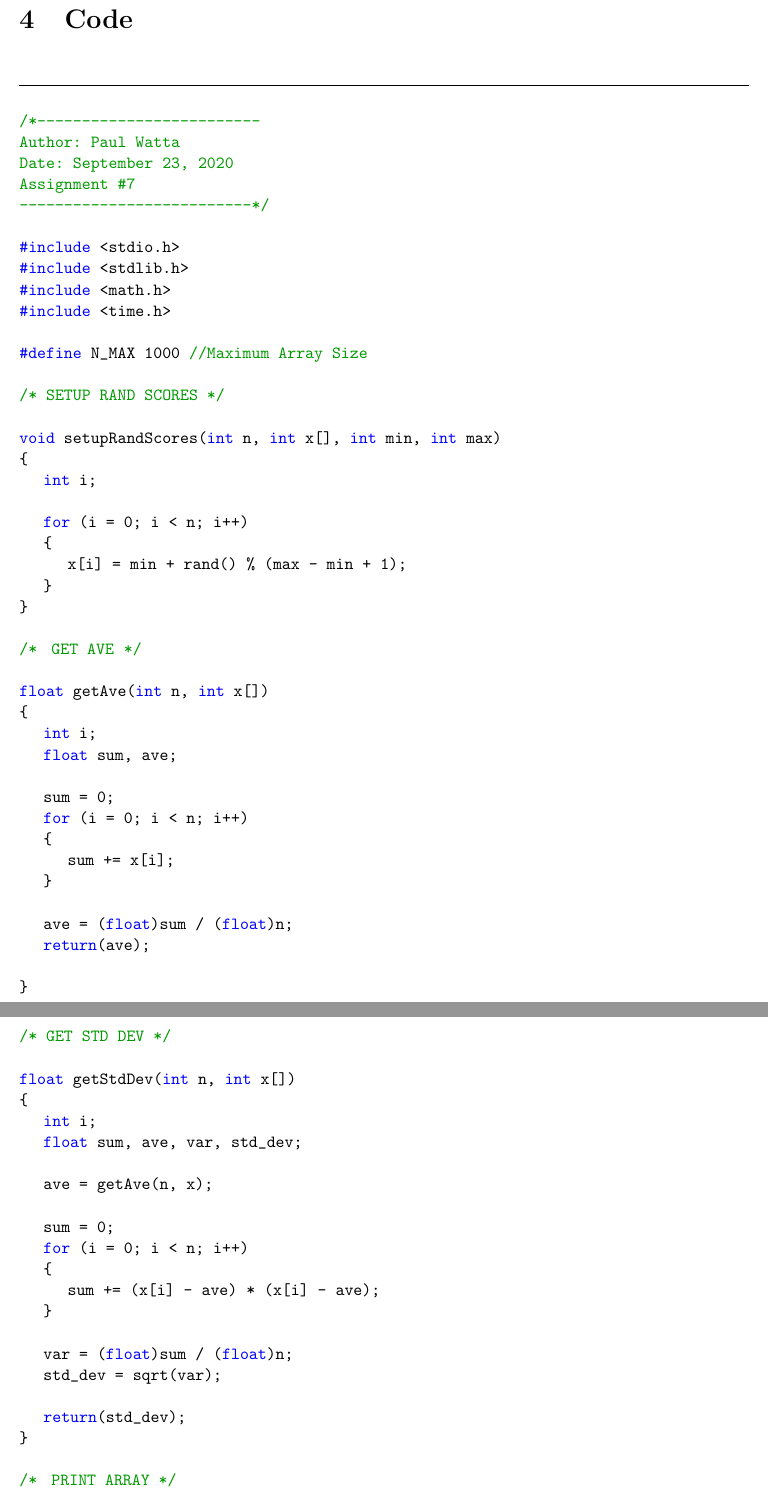
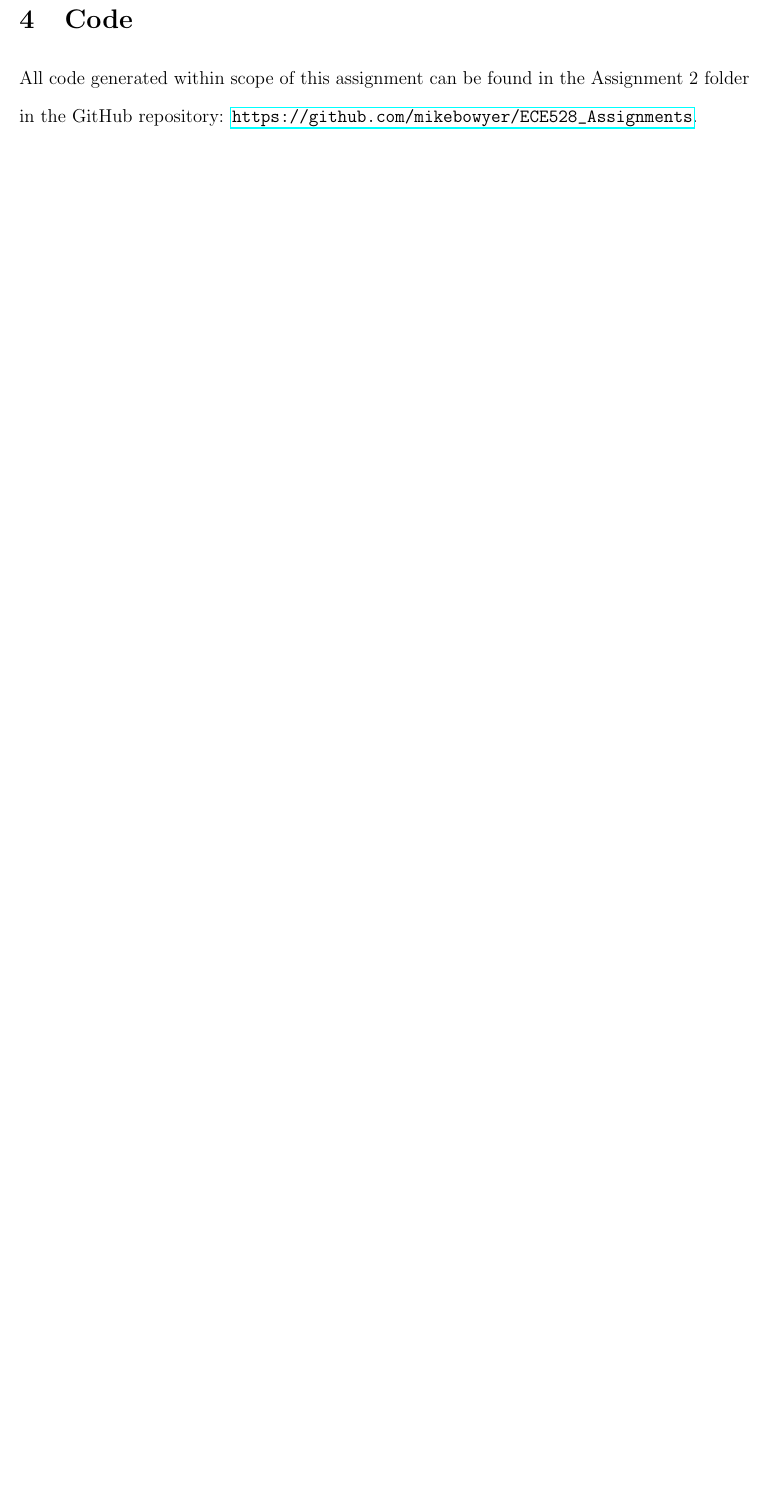
Before and after one commit to mikebowyer/ECE528_Assignments, a LaTeX problem sheet (Assignment#2/report/Bowyer_Assignment-2.tex): two parts of pages 4 and 5 of 6 before the commit and part of page 4 of 4 after it, the two joined at a grey line, cut so that both start at the same text, the shorter picture padded with empty space. Compiled offline with pdfLaTeX.

Commit message:
Added in code URL

```diff
--- a/Assignment#2/report/Bowyer_Assignment-2.tex
+++ b/Assignment#2/report/Bowyer_Assignment-2.tex
@@ -8,13 +8,14 @@
 \usepackage[margin=1in]{geometry}
 \usepackage{mathtools}
 \usepackage{amsmath}
+\usepackage{hyperref}
 
 \title{ECE 528: Cloud Computing \\
 	\vspace{1.5cm}
    		\begin{center}\includegraphics{umlogo} \end{center}
 	\vspace{1.5cm}
 	\textbf{Assignment \#3} \\
-Average and Standard Deviation}
+Python Image Download and Display}
 
 \author{Michael Bowyer}
 
@@ -113,74 +94,7 @@ I verified by hand that the results are correct. Note that although I tested on
 \pagebreak
 
 \section{Code}
-\singlespacing
 
-\begin{lstlisting}
+All code generated within scope of this assignment can be found in the Assignment 2 folder in the GitHub repository:
+\url{https://github.com/mikebowyer/ECE528_Assignments}.
 
-/*-------------------------
-Author: Paul Watta
-Date: September 23, 2020
-Assignment #7
---------------------------*/
-
-#include <stdio.h>
-#include <stdlib.h>
-#include <math.h>
-#include <time.h>
-
-#define N_MAX 1000   //Maximum Array Size
-
-/* SETUP RAND SCORES  */
-
-void setupRandScores(int n, int x[], int min, int max)
-{
-	int i;
-
-	for (i = 0; i < n; i++)
-	{
-		x[i] = min + rand() % (max - min + 1);
-	}
-}
-
-/*  GET AVE  */
-
-float getAve(int n, int x[])
-{
-	int i;
-	float sum, ave;
-
-	sum = 0;
-	for (i = 0; i < n; i++)
-	{
-		sum += x[i];
-	}
-
-	ave = (float)sum / (float)n;
-	return(ave);
-
-}
-
-/* GET STD DEV  */
-
-float getStdDev(int n, int x[])
-{
-	int i;
-	float sum, ave, var, std_dev;
-
-	ave = getAve(n, x);
-
-	sum = 0;
-	for (i = 0; i < n; i++)
-	{
-		sum += (x[i] - ave) * (x[i] - ave);
-	}
-
-	var = (float)sum / (float)n;
-	std_dev = sqrt(var);
-
-	return(std_dev);
-}
-
-/*  PRINT ARRAY */
-
-void printArray(int n, int x[], char label[])
@@ -198,2 +100,0 @@ void printArray(int n, int x[], char label[])
-\pagebreak
-\begin{lstlisting}
```
Also changed, not shown: Assignment#2/report/Bowyer_Assignment-2.tex (59 more changed lines).
